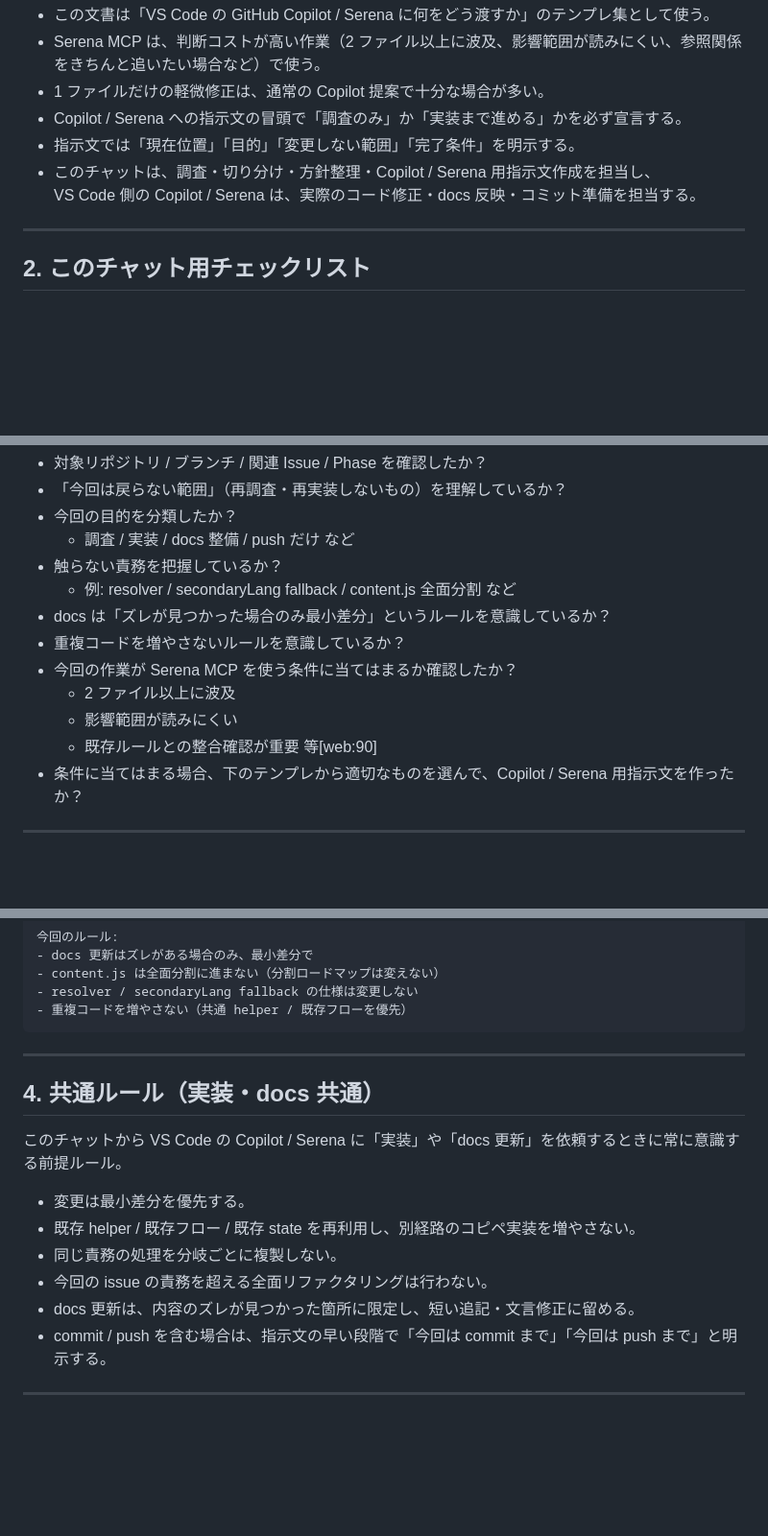
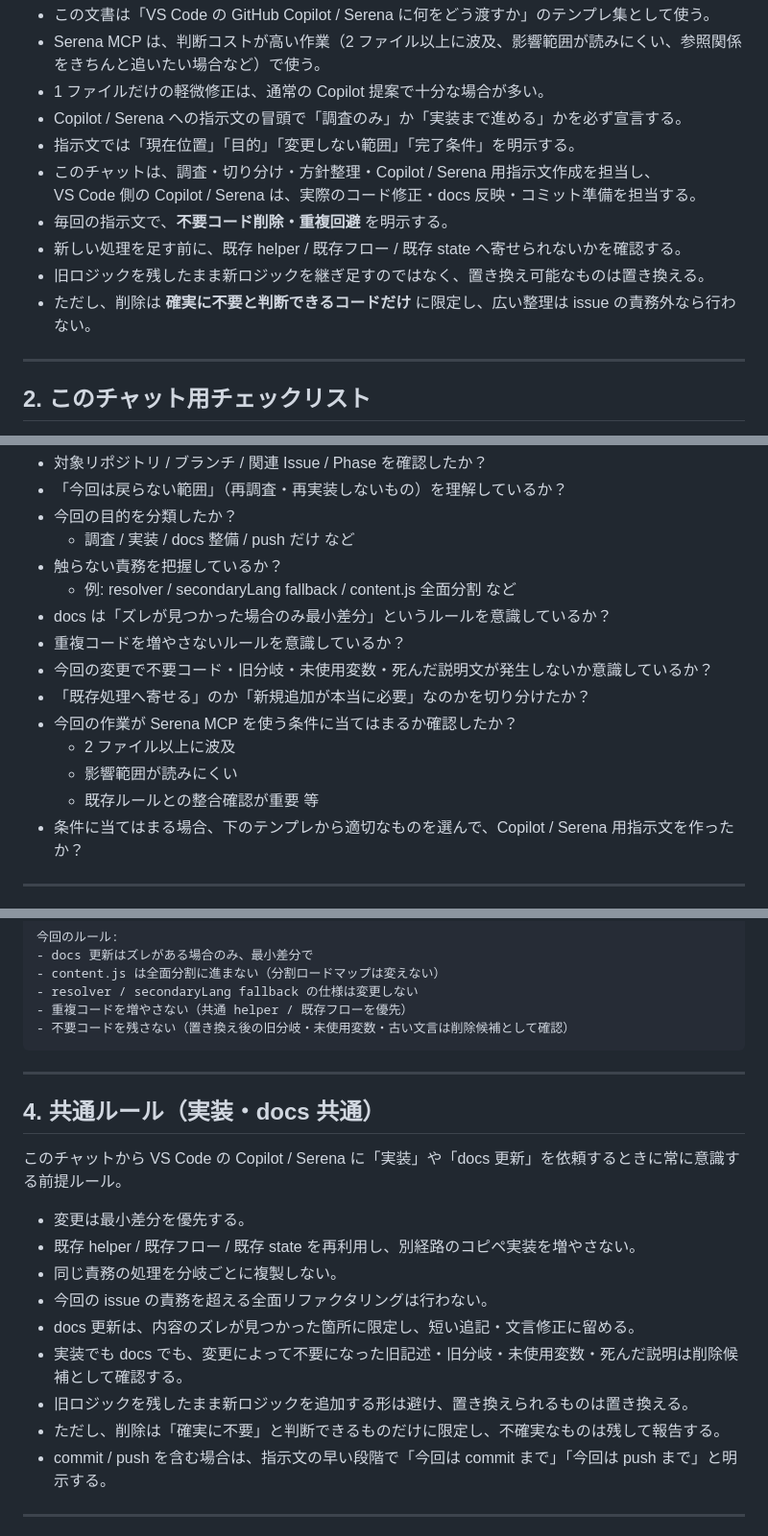
Before and after one commit to a-san-un/apple-tv-bilingual, a Markdown page: docs/ai-session-templates.md, 3 parts joined by grey strips. Shown at 96% size. GitHub-like rendering; blank space fills up the shorter version.

````diff
--- a/docs/ai-session-templates.md
+++ b/docs/ai-session-templates.md
@@ -20,6 +20,10 @@
 - 指示文では「現在位置」「目的」「変更しない範囲」「完了条件」を明示する。
 - このチャットは、調査・切り分け・方針整理・Copilot / Serena 用指示文作成を担当し、
   VS Code 側の Copilot / Serena は、実際のコード修正・docs 反映・コミット準備を担当する。
+- 毎回の指示文で、**不要コード削除・重複回避** を明示する。
+- 新しい処理を足す前に、既存 helper / 既存フロー / 既存 state へ寄せられないかを確認する。
+- 旧ロジックを残したまま新ロジックを継ぎ足すのではなく、置き換え可能なものは置き換える。
+- ただし、削除は **確実に不要と判断できるコードだけ** に限定し、広い整理は issue の責務外なら行わない。
 
 ---
 
@@ -35,10 +39,12 @@
   - 例: resolver / secondaryLang fallback / content.js 全面分割 など
 - docs は「ズレが見つかった場合のみ最小差分」というルールを意識しているか？
 - 重複コードを増やさないルールを意識しているか？
+- 今回の変更で不要コード・旧分岐・未使用変数・死んだ説明文が発生しないか意識しているか？
+- 「既存処理へ寄せる」のか「新規追加が本当に必要」なのかを切り分けたか？
 - 今回の作業が Serena MCP を使う条件に当てはまるか確認したか？
   - 2 ファイル以上に波及
   - 影響範囲が読みにくい
-  - 既存ルールとの整合確認が重要 等[web:90]
+  - 既存ルールとの整合確認が重要 等
 - 条件に当てはまる場合、下のテンプレから適切なものを選んで、Copilot / Serena 用指示文を作ったか？
 
 ---
@@ -76,6 +82,7 @@
 - content.js は全面分割に進まない（分割ロードマップは変えない）
 - resolver / secondaryLang fallback の仕様は変更しない
 - 重複コードを増やさない（共通 helper / 既存フローを優先）
+- 不要コードを残さない（置き換え後の旧分岐・未使用変数・古い文言は削除候補として確認）
 ```
 
 ---
@@ -89,6 +96,9 @@
 - 同じ責務の処理を分岐ごとに複製しない。
 - 今回の issue の責務を超える全面リファクタリングは行わない。
 - docs 更新は、内容のズレが見つかった箇所に限定し、短い追記・文言修正に留める。
+- 実装でも docs でも、変更によって不要になった旧記述・旧分岐・未使用変数・死んだ説明は削除候補として確認する。
+- 旧ロジックを残したまま新ロジックを追加する形は避け、置き換えられるものは置き換える。
+- ただし、削除は「確実に不要」と判断できるものだけに限定し、不確実なものは残して報告する。
 - commit / push を含む場合は、指示文の早い段階で「今回は commit まで」「今回は push まで」と明示する。
 
 ---
````
Also changed, not shown: other parts of docs/ai-session-templates.md (+22 -0 lines).
